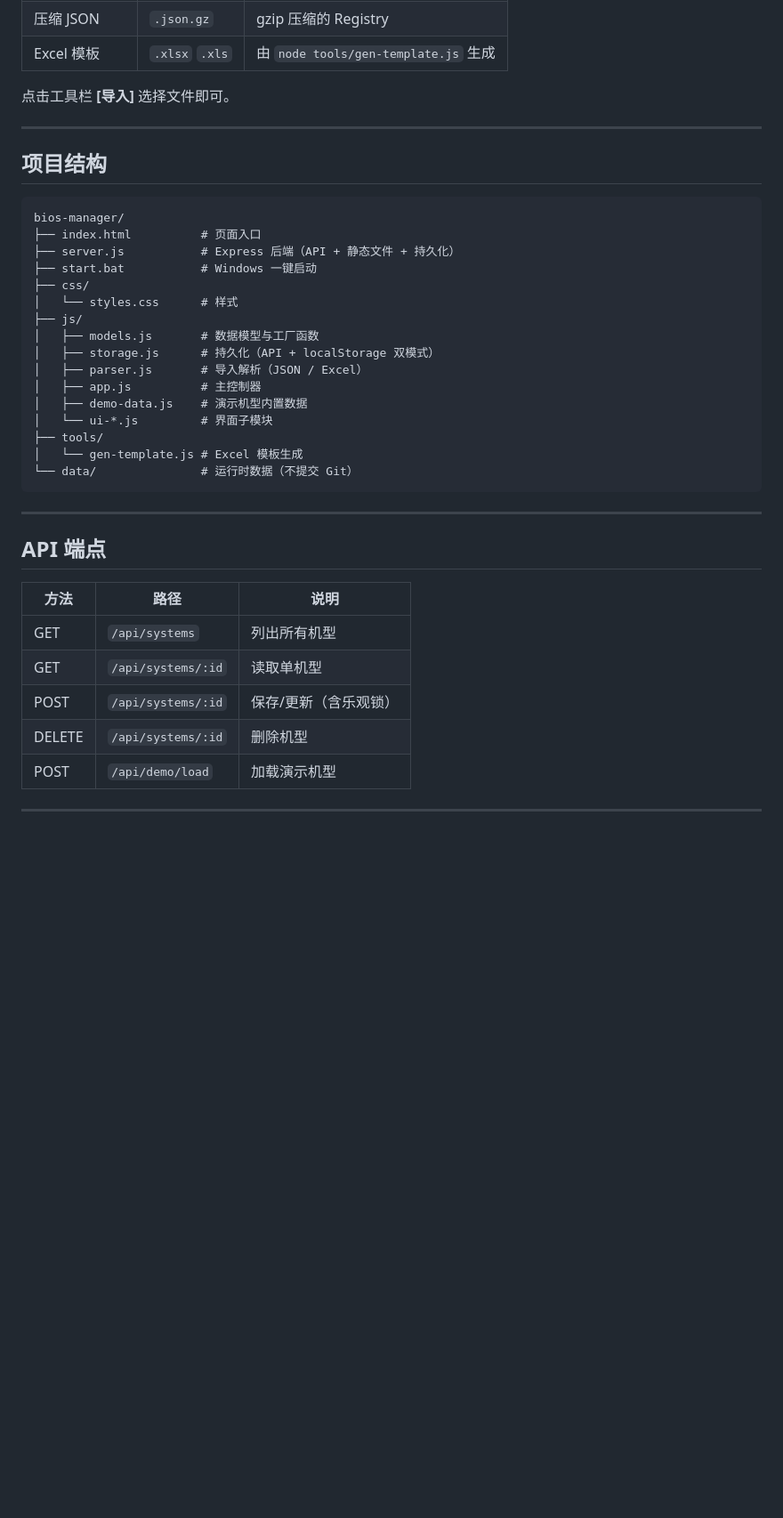
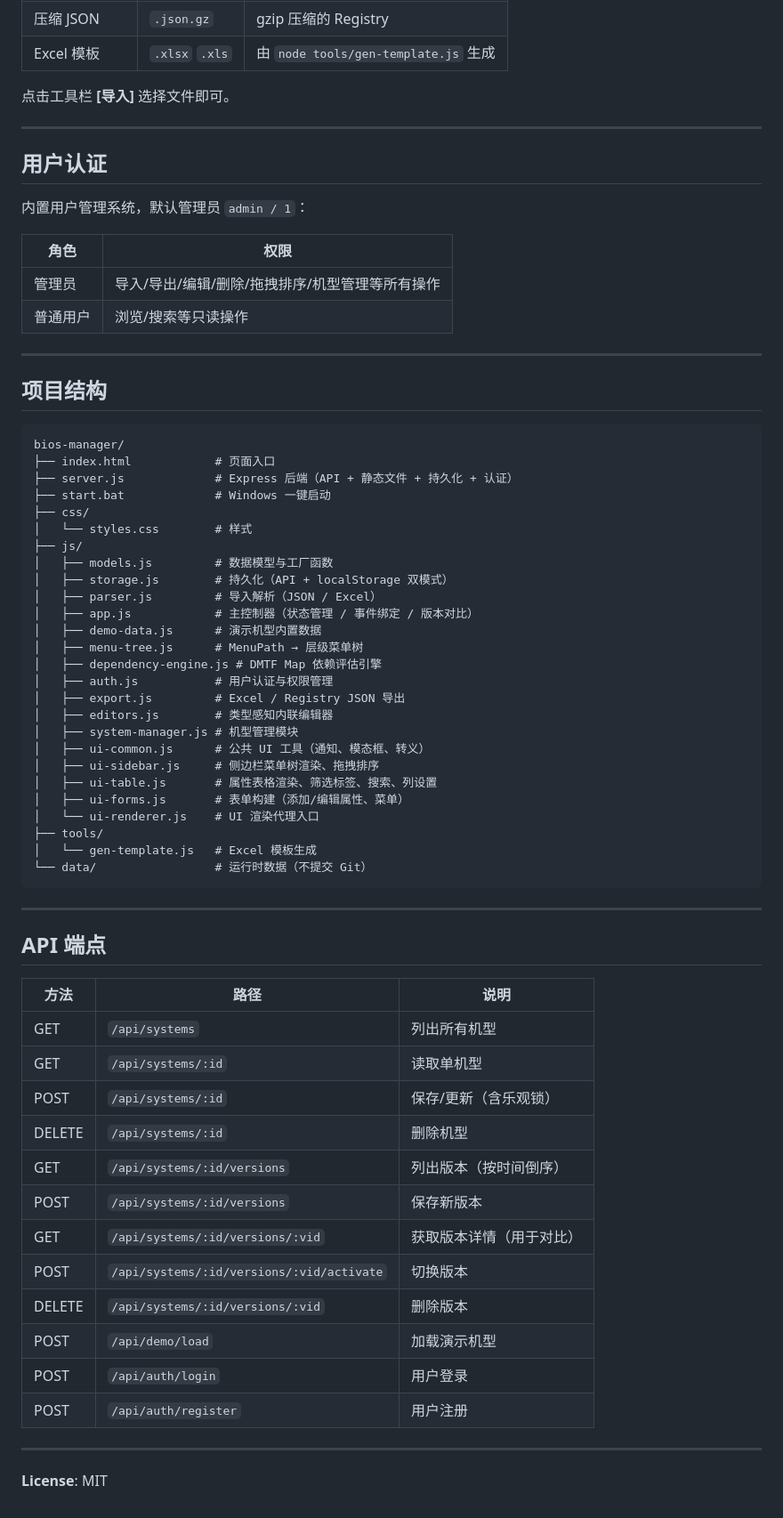
Before and after one commit to chenchen4396/bios_setup, a Markdown page: README.md, the part around one of its changes. Shown at 89% size. GitHub-like rendering; blank space fills up the shorter version.

Commit message:
docs: 更新 README — 补充版本管理/认证/项目结构/API端点

````diff
--- a/README.md
+++ b/README.md
@@ -120,25 +119,46 @@ http://localhost:3000
 
 ---
 
+## 用户认证
+
+内置用户管理系统，默认管理员 `admin / 1`：
+
+| 角色 | 权限 |
+|------|------|
+| 管理员 | 导入/导出/编辑/删除/拖拽排序/机型管理等所有操作 |
+| 普通用户 | 浏览/搜索等只读操作 |
+
+---
+
 ## 项目结构
 
 ```
 bios-manager/
-├── index.html          # 页面入口
-├── server.js           # Express 后端（API + 静态文件 + 持久化）
-├── start.bat           # Windows 一键启动
+├── index.html            # 页面入口
+├── server.js             # Express 后端（API + 静态文件 + 持久化 + 认证）
+├── start.bat             # Windows 一键启动
 ├── css/
-│   └── styles.css      # 样式
+│   └── styles.css        # 样式
 ├── js/
-│   ├── models.js       # 数据模型与工厂函数
-│   ├── storage.js      # 持久化（API + localStorage 双模式）
-│   ├── parser.js       # 导入解析（JSON / Excel）
-│   ├── app.js          # 主控制器
-│   ├── demo-data.js    # 演示机型内置数据
-│   └── ui-*.js         # 界面子模块
+│   ├── models.js         # 数据模型与工厂函数
+│   ├── storage.js        # 持久化（API + localStorage 双模式）
+│   ├── parser.js         # 导入解析（JSON / Excel）
+│   ├── app.js            # 主控制器（状态管理 / 事件绑定 / 版本对比）
+│   ├── demo-data.js      # 演示机型内置数据
+│   ├── menu-tree.js      # MenuPath → 层级菜单树
+│   ├── dependency-engine.js # DMTF Map 依赖评估引擎
+│   ├── auth.js           # 用户认证与权限管理
+│   ├── export.js         # Excel / Registry JSON 导出
+│   ├── editors.js        # 类型感知内联编辑器
+│   ├── system-manager.js # 机型管理模块
+│   ├── ui-common.js      # 公共 UI 工具（通知、模态框、转义）
+│   ├── ui-sidebar.js     # 侧边栏菜单树渲染、拖拽排序
+│   ├── ui-table.js       # 属性表格渲染、筛选标签、搜索、列设置
+│   ├── ui-forms.js       # 表单构建（添加/编辑属性、菜单）
+│   └── ui-renderer.js    # UI 渲染代理入口
 ├── tools/
-│   └── gen-template.js # Excel 模板生成
-└── data/               # 运行时数据（不提交 Git）
+│   └── gen-template.js   # Excel 模板生成
+└── data/                 # 运行时数据（不提交 Git）
 ```
 
 ---
@@ -151,6 +171,15 @@ bios-manager/
 | GET | `/api/systems/:id` | 读取单机型 |
 | POST | `/api/systems/:id` | 保存/更新（含乐观锁） |
 | DELETE | `/api/systems/:id` | 删除机型 |
+| GET | `/api/systems/:id/versions` | 列出版本（按时间倒序） |
+| POST | `/api/systems/:id/versions` | 保存新版本 |
+| GET | `/api/systems/:id/versions/:vid` | 获取版本详情（用于对比） |
+| POST | `/api/systems/:id/versions/:vid/activate` | 切换版本 |
+| DELETE | `/api/systems/:id/versions/:vid` | 删除版本 |
 | POST | `/api/demo/load` | 加载演示机型 |
+| POST | `/api/auth/login` | 用户登录 |
+| POST | `/api/auth/register` | 用户注册 |
 
 ---
+
+**License**: MIT
````
Also changed, not shown: other parts of README.md (+16 -17 lines).
